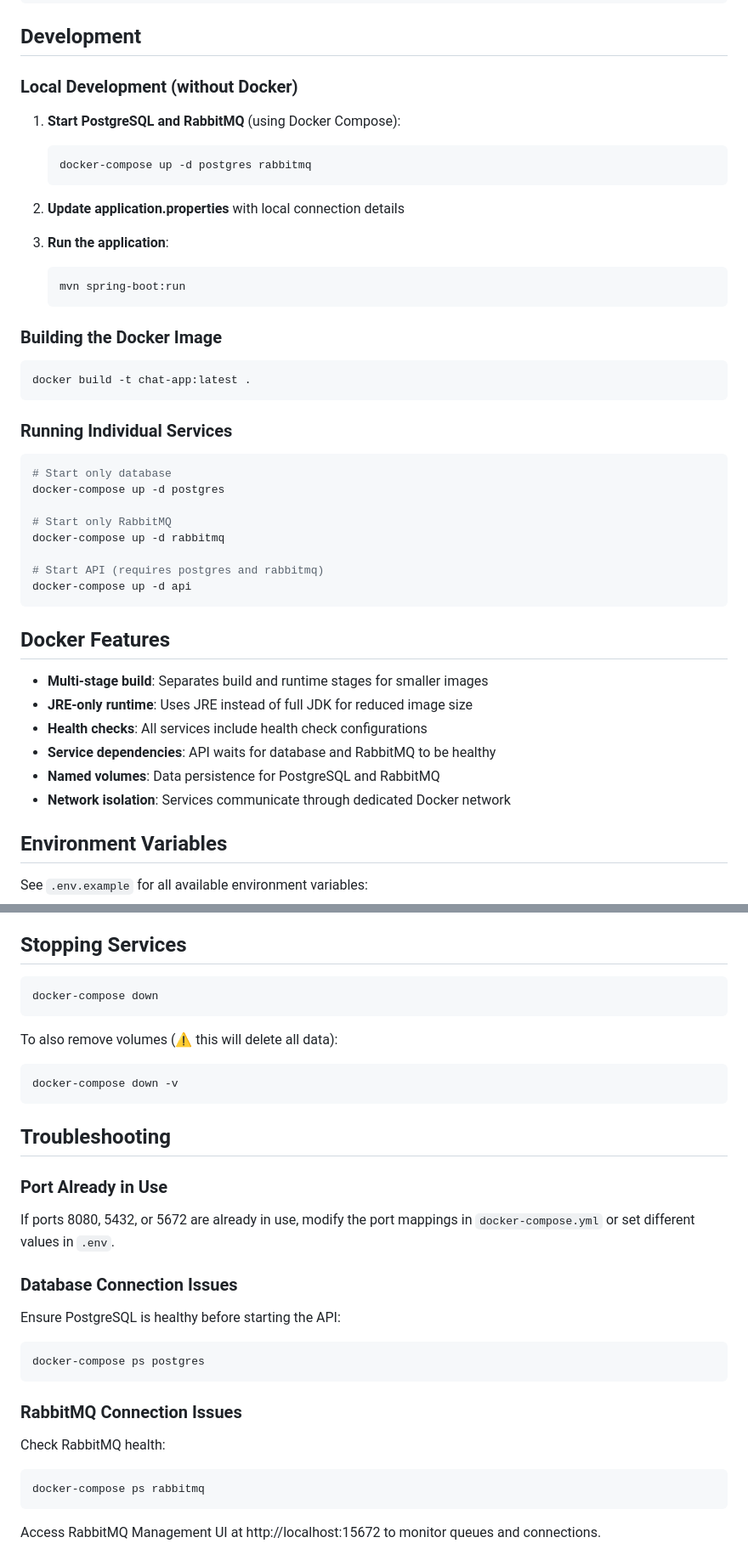
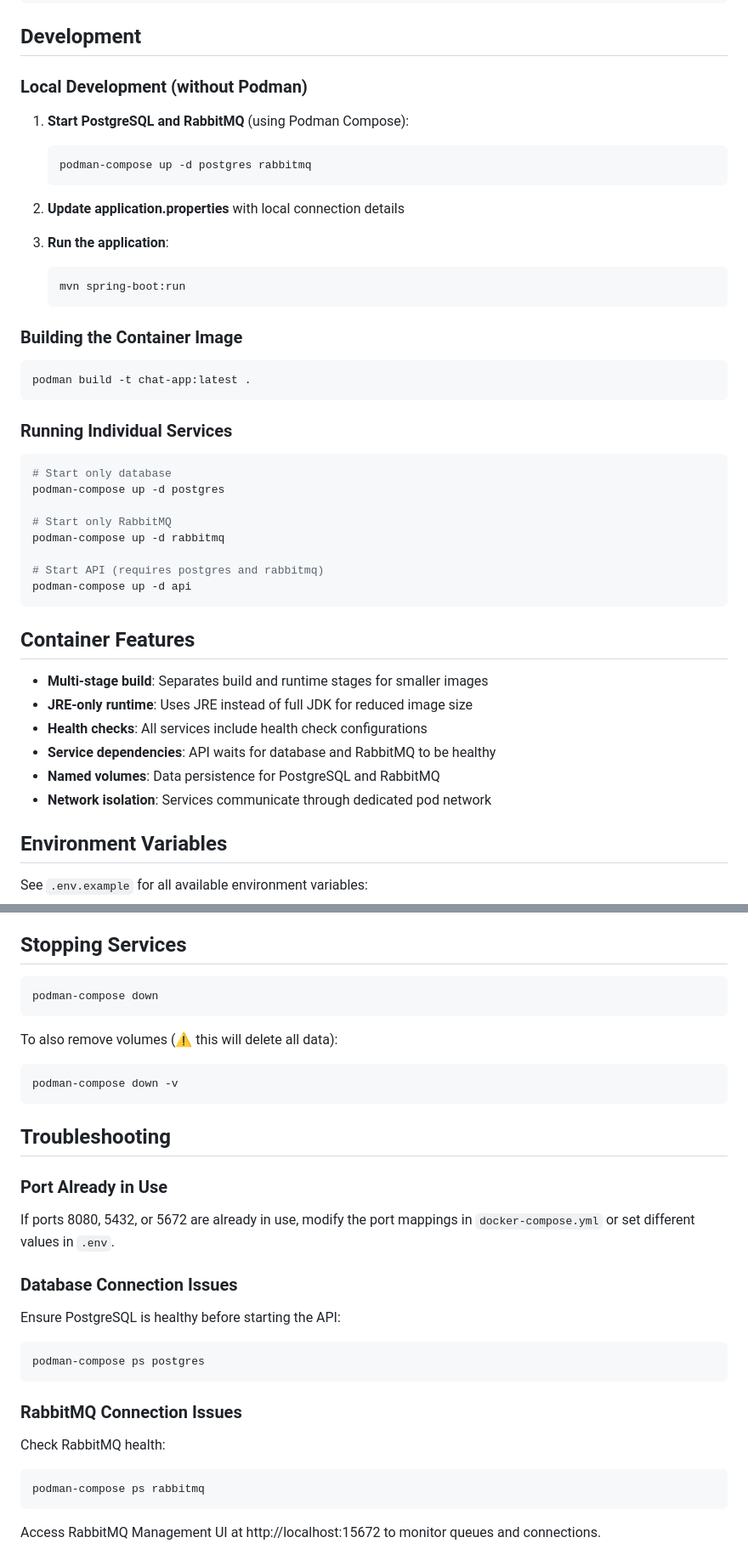
Before and after one commit to derek-etherton-opslevel/Docker-Examples, a Markdown page: java-chat-app/README.md, 2 parts joined by grey strips. Shown at 85% size. GitHub-like rendering.

Commit message:
Changes made by OpsLevel coding agent

````diff
--- a/java-chat-app/README.md
+++ b/java-chat-app/README.md
@@ -117,11 +117,11 @@ stompClient.connect({}, function(frame) {
 
 ## Development
 
-### Local Development (without Docker)
+### Local Development (without Podman)
 
-1. **Start PostgreSQL and RabbitMQ** (using Docker Compose):
+1. **Start PostgreSQL and RabbitMQ** (using Podman Compose):
    ```bash
-   docker-compose up -d postgres rabbitmq
+   podman-compose up -d postgres rabbitmq
    ```
 
 2. **Update application.properties** with local connection details
@@ -131,33 +131,33 @@ stompClient.connect({}, function(frame) {
    mvn spring-boot:run
    ```
 
-### Building the Docker Image
+### Building the Container Image
 
 ```bash
-docker build -t chat-app:latest .
+podman build -t chat-app:latest .
 ```
 
 ### Running Individual Services
 
 ```bash
 # Start only database
-docker-compose up -d postgres
+podman-compose up -d postgres
 
 # Start only RabbitMQ
-docker-compose up -d rabbitmq
+podman-compose up -d rabbitmq
 
 # Start API (requires postgres and rabbitmq)
-docker-compose up -d api
+podman-compose up -d api
 ```
 
-## Docker Features
+## Container Features
 
 - **Multi-stage build**: Separates build and runtime stages for smaller images
 - **JRE-only runtime**: Uses JRE instead of full JDK for reduced image size
 - **Health checks**: All services include health check configurations
 - **Service dependencies**: API waits for database and RabbitMQ to be healthy
 - **Named volumes**: Data persistence for PostgreSQL and RabbitMQ
-- **Network isolation**: Services communicate through dedicated Docker network
+- **Network isolation**: Services communicate through dedicated pod network
 
 ## Environment Variables
 
@@ -195,13 +195,13 @@ You can use any WebSocket client or browser console to test WebSocket functional
 ## Stopping Services
 
 ```bash
-docker-compose down
+podman-compose down
 ```
 
 To also remove volumes (⚠️ this will delete all data):
 
 ```bash
-docker-compose down -v
+podman-compose down -v
 ```
 
 ## Troubleshooting
@@ -214,14 +214,14 @@ If ports 8080, 5432, or 5672 are already in use, modify the port mappings in `do
 
 Ensure PostgreSQL is healthy before starting the API:
 ```bash
-docker-compose ps postgres
+podman-compose ps postgres
 ```
 
 ### RabbitMQ Connection Issues
 
 Check RabbitMQ health:
 ```bash
-docker-compose ps rabbitmq
+podman-compose ps rabbitmq
 ```
 
 Access RabbitMQ Management UI at http://localhost:15672 to monitor queues and connections.
````
Also changed, not shown: other parts of java-chat-app/README.md (+8 -8 lines).
